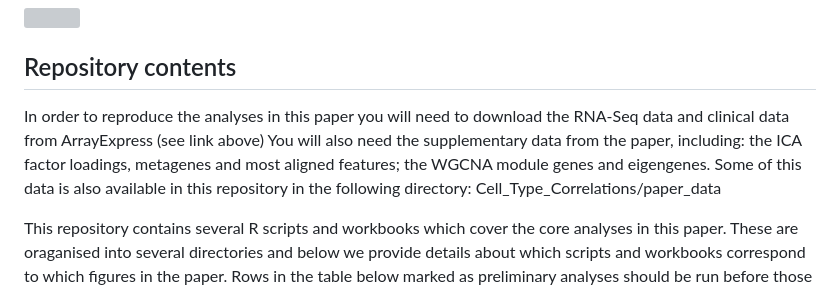
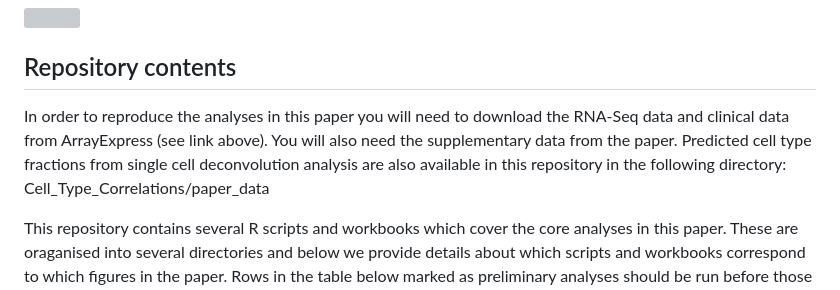
Before and after one commit to C4TB/PSORT, a Markdown page: README.md, the part around the change. Rendered like a GitHub page; grey boxes are pictures that could not be loaded.

```diff
--- a/README.md
+++ b/README.md
@@ -10,7 +10,7 @@ Password: tower squid ramp
 <img src='./Images/PSORT schematic 04-07-25 cropped.png'>
 
 ## Repository contents
-In order to reproduce the analyses in this paper you will need to download the RNA-Seq data and clinical data from ArrayExpress (see link above) You will also need the supplementary data from the paper, including: the ICA factor loadings, metagenes and most aligned features; the WGCNA module genes and eigengenes. Some of this data is also available in this repository in the following directory: Cell_Type_Correlations/paper_data
+In order to reproduce the analyses in this paper you will need to download the RNA-Seq data and clinical data from ArrayExpress (see link above). You will also need the supplementary data from the paper. Predicted cell type fractions from single cell deconvolution analysis are also available in this repository in the following directory: Cell_Type_Correlations/paper_data
 
 This repository contains several R scripts and workbooks which cover the core analyses in this paper. These are oraganised into several directories and below we provide details about which scripts and workbooks correspond to which figures in the paper. Rows in the table below marked as preliminary analyses should be run before those for generating figures.
 
```
